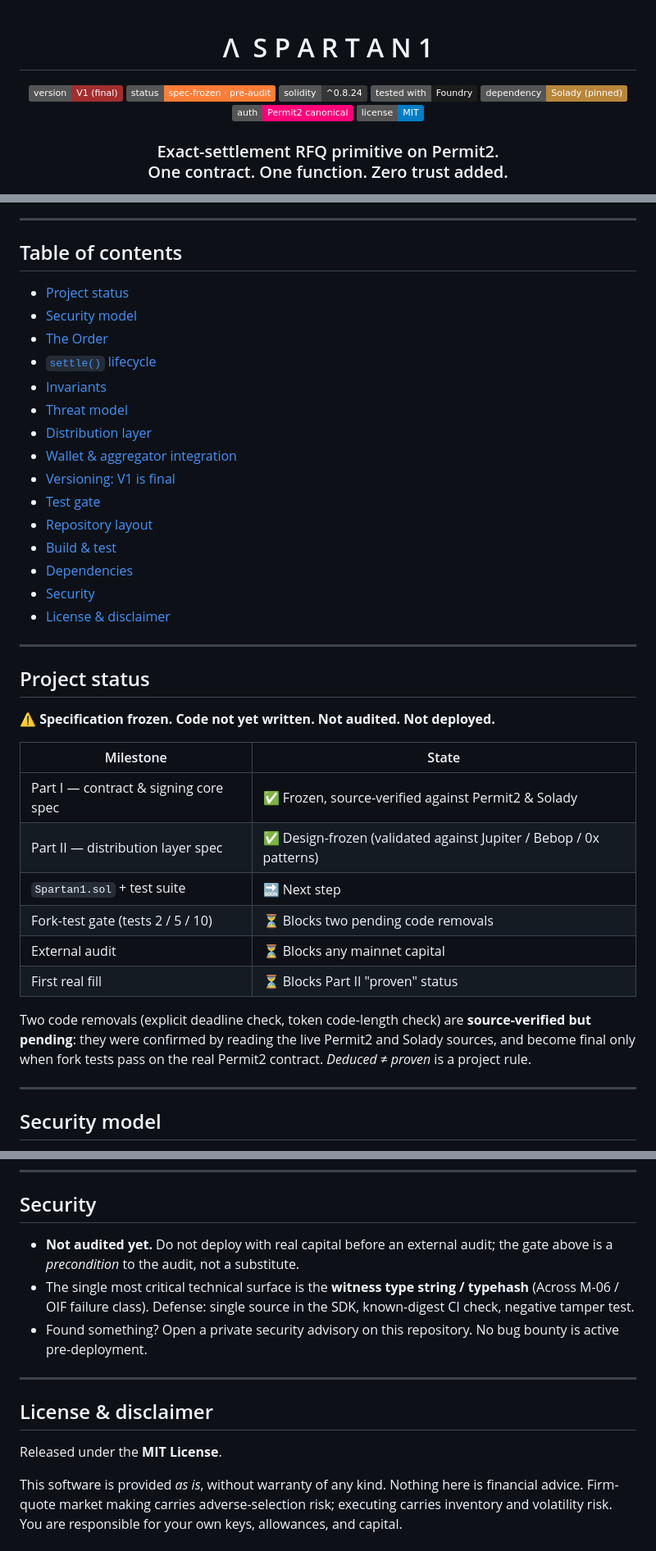
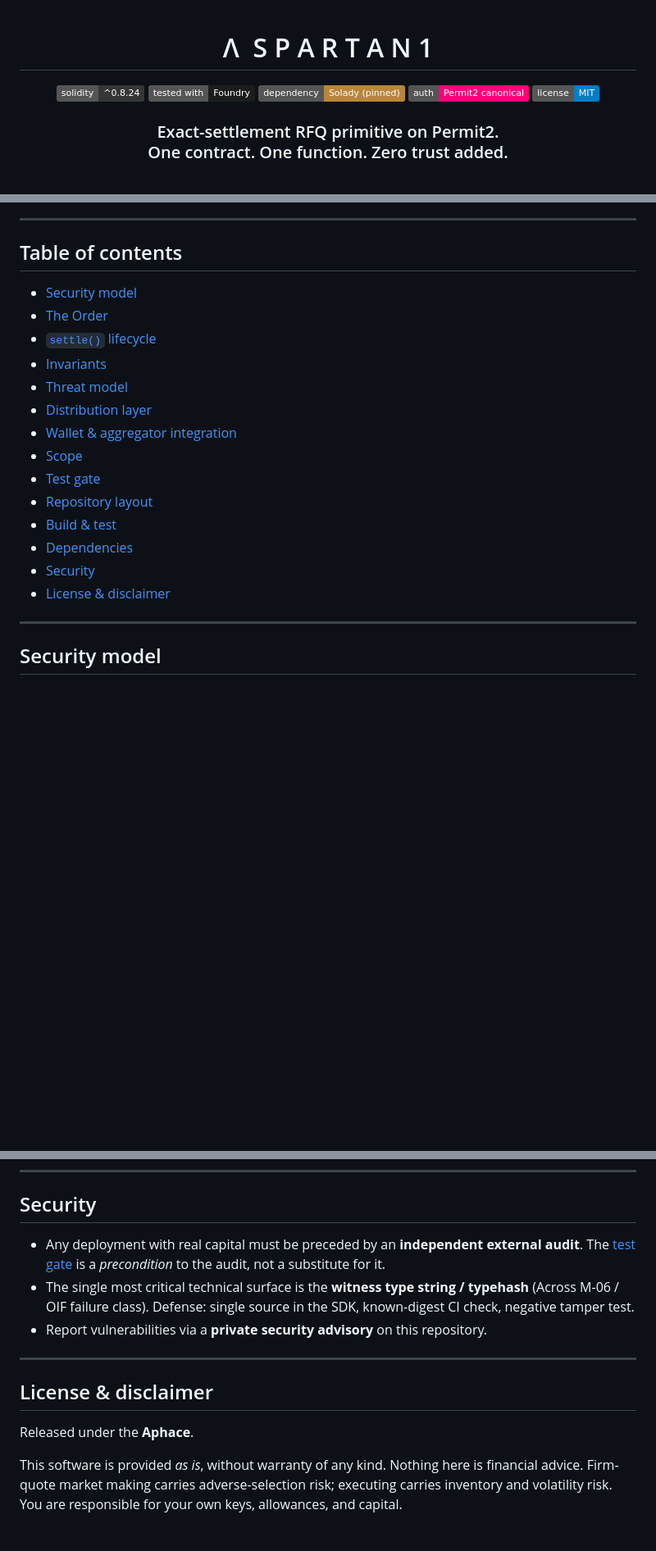
Before and after one commit to arabafenice599rae/Spartan1, a Markdown page: README.md, 3 parts joined by grey strips. Shown at 82% size. Drawn GitHub-style; badges without logos; blank space fills up the shorter version.

```diff
--- a/README.md
+++ b/README.md
@@ -1,8 +1,6 @@
 <h1 align="center">Λ&nbsp;&nbsp;S P A R T A N 1</h1>
 
 <p align="center">
-  <img src="https://img.shields.io/badge/version-V1_(final)-A32E2E" alt="V1 final"/>
-  <img src="https://img.shields.io/badge/status-spec--frozen_·_pre--audit-orange" alt="status"/>
   <img src="https://img.shields.io/badge/solidity-%5E0.8.24-363636?logo=solidity" alt="solidity"/>
   <img src="https://img.shields.io/badge/tested_with-Foundry-1c1c1c" alt="foundry"/>
   <img src="https://img.shields.io/badge/dependency-Solady_(pinned)-B8863B" alt="solady"/>
@@ -22,7 +20,6 @@
 
 ## Table of contents
 
-- [Project status](#project-status)
 - [Security model](#security-model)
 - [The Order](#the-order)
 - [`settle()` lifecycle](#settle-lifecycle)
@@ -30,30 +27,13 @@
 - [Threat model](#threat-model)
 - [Distribution layer](#distribution-layer)
 - [Wallet & aggregator integration](#wallet--aggregator-integration)
-- [Versioning: V1 is final](#versioning-v1-is-final)
+- [Scope](#scope)
 - [Test gate](#test-gate)
 - [Repository layout](#repository-layout)
 - [Build & test](#build--test)
 - [Dependencies](#dependencies)
 - [Security](#security)
 - [License & disclaimer](#license--disclaimer)
-
----
-
-## Project status
-
-⚠️ **Specification frozen. Code not yet written. Not audited. Not deployed.**
-
-| Milestone | State |
-|---|---|
-| Part I — contract & signing core spec | ✅ Frozen, source-verified against Permit2 & Solady |
-| Part II — distribution layer spec | ✅ Design-frozen (validated against Jupiter / Bebop / 0x patterns) |
-| `Spartan1.sol` + test suite | 🔜 Next step |
-| Fork-test gate (tests 2 / 5 / 10) | ⏳ Blocks two pending code removals |
-| External audit | ⏳ Blocks any mainnet capital |
-| First real fill | ⏳ Blocks Part II "proven" status |
-
-Two code removals (explicit deadline check, token code-length check) are **source-verified but pending**: they were confirmed by reading the live Permit2 and Solady sources, and become final only when fork tests pass on the real Permit2 contract. *Deduced ≠ proven* is a project rule.
 
 ---
 
@@ -352,15 +328,15 @@ No other dependency. Ever.
 
 ## Security
 
-- **Not audited yet.** Do not deploy with real capital before an external audit; the gate above is a *precondition* to the audit, not a substitute.
+- Any deployment with real capital must be preceded by an **independent external audit**. The [test gate](#test-gate) is a *precondition* to the audit, not a substitute for it.
 - The single most critical technical surface is the **witness type string / typehash** (Across M-06 / OIF failure class). Defense: single source in the SDK, known-digest CI check, negative tamper test.
-- Found something? Open a private security advisory on this repository. No bug bounty is active pre-deployment.
+- Report vulnerabilities via a **private security advisory** on this repository.
 
 ---
 
 ## License & disclaimer
 
-Released under the **MIT License**.
+Released under the **Aphace**.
 
 This software is provided *as is*, without warranty of any kind. Nothing here is financial advice. Firm-quote market making carries adverse-selection risk; executing carries inventory and volatility risk. You are responsible for your own keys, allowances, and capital.
 
```
Also changed, not shown: other parts of README.md (+25 -29 lines).
